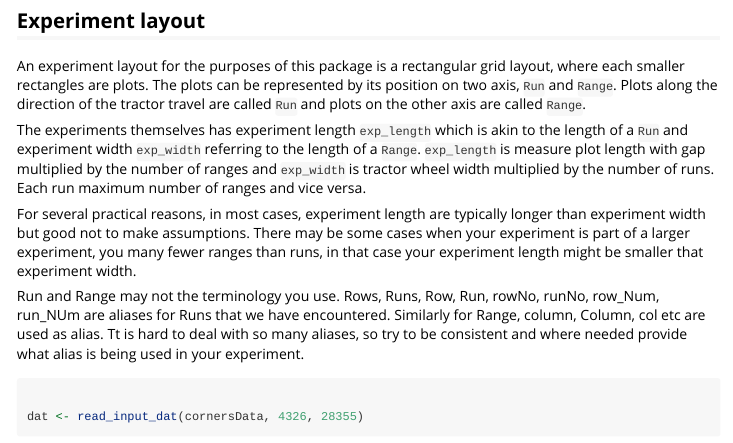
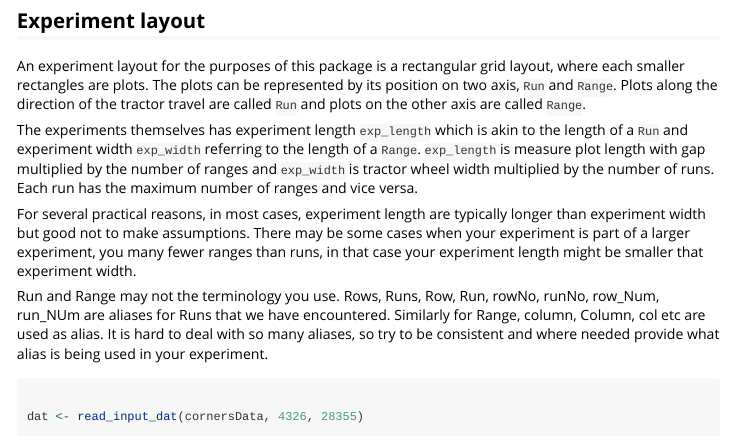
Before and after one commit to AgDataNomad/plotPlotR, an R Markdown document (vignettes/plotPlotR.Rmd): the page in a window 1100 px wide, from 1040 px down. Rendered offline with R 4.5, knitr and Pandoc, with nearby package versions; some code elsewhere in the file could not run offline; common packages that the code uses without loading them are loaded.

Commit message:
fixed typos

````diff
--- a/vignettes/plotPlotR.Rmd
+++ b/vignettes/plotPlotR.Rmd
@@ -53,11 +53,11 @@ It is strongly recommended that you use a CRS that are in meters. Function `read
 
 An experiment layout for the purposes of this package is a rectangular grid layout, where each smaller rectangles are plots. The plots can be represented by its position on two axis, `Run` and `Range`. Plots along the direction of the tractor travel are called `Run` and plots on the other axis are called `Range`.
 
-The experiments themselves has experiment length `exp_length` which is akin to the length of a `Run` and experiment width `exp_width` referring to the length of a `Range`. `exp_length` is measure plot length with gap multiplied by the number of ranges and `exp_width` is tractor wheel width multiplied by the number of runs. Each run maximum number of ranges and vice versa.
+The experiments themselves has experiment length `exp_length` which is akin to the length of a `Run` and experiment width `exp_width` referring to the length of a `Range`. `exp_length` is measure plot length with gap multiplied by the number of ranges and `exp_width` is tractor wheel width multiplied by the number of runs. Each run has the maximum number of ranges and vice versa.
 
 For several practical reasons, in most cases, experiment length are typically longer than experiment width but good not to make assumptions. There may be some cases when your experiment is part of a larger experiment, you many fewer ranges than runs, in that case your experiment length might be smaller that experiment width.
 
-Run and Range may not the terminology you use. Rows, Runs, Row, Run, rowNo, runNo, row_Num, run_NUm are aliases for Runs that we have encountered. Similarly for Range, column, Column, col etc are used as alias. Tt is hard to deal with so many aliases, so try to be consistent and where needed provide what alias is being used in your experiment.
+Run and Range may not the terminology you use. Rows, Runs, Row, Run, rowNo, runNo, row_Num, run_NUm are aliases for Runs that we have encountered. Similarly for Range, column, Column, col etc are used as alias. It is hard to deal with so many aliases, so try to be consistent and where needed provide what alias is being used in your experiment.
 
 ```{r Experiment layout example}
 
````
